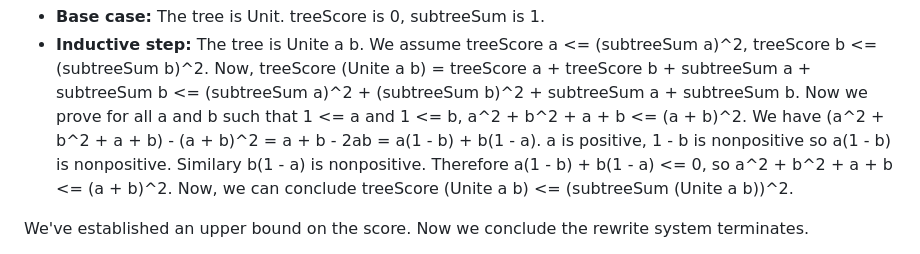
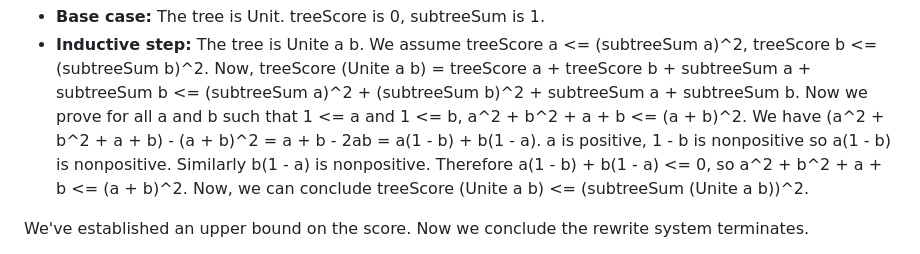
Before and after one commit to huynhtrankhanh/CoqCP, a Markdown page: docs/DisjointSetUnion.md, the part around the change. Rendered like a GitHub page.

```diff
--- a/docs/DisjointSetUnion.md
+++ b/docs/DisjointSetUnion.md
@@ -86,7 +86,7 @@ We do induction on the tree.
 
 - **Base case:** The tree is Unit. treeScore is 0, subtreeSum is 1.
 - **Inductive step:** The tree is Unite a b. We assume treeScore a <= (subtreeSum a)^2, treeScore b <= (subtreeSum b)^2. Now, treeScore (Unite a b) = treeScore a + treeScore b + subtreeSum a + subtreeSum b <= (subtreeSum a)^2 + (subtreeSum b)^2 + subtreeSum a + subtreeSum b. Now we prove for all a and b such that 1 <= a and 1 <= b, a^2 + b^2 + a + b <= (a + b)^2.
-  We have (a^2 + b^2 + a + b) - (a + b)^2 = a + b - 2ab = a(1 - b) + b(1 - a). a is positive, 1 - b is nonpositive so a(1 - b) is nonpositive. Similary b(1 - a) is nonpositive. Therefore a(1 - b) + b(1 - a) <= 0, so a^2 + b^2 + a + b <= (a + b)^2.
+  We have (a^2 + b^2 + a + b) - (a + b)^2 = a + b - 2ab = a(1 - b) + b(1 - a). a is positive, 1 - b is nonpositive so a(1 - b) is nonpositive. Similarly b(1 - a) is nonpositive. Therefore a(1 - b) + b(1 - a) <= 0, so a^2 + b^2 + a + b <= (a + b)^2.
   Now, we can conclude treeScore (Unite a b) <= (subtreeSum (Unite a b))^2.
 
 We've established an upper bound on the score. Now we conclude the rewrite system terminates.
```
